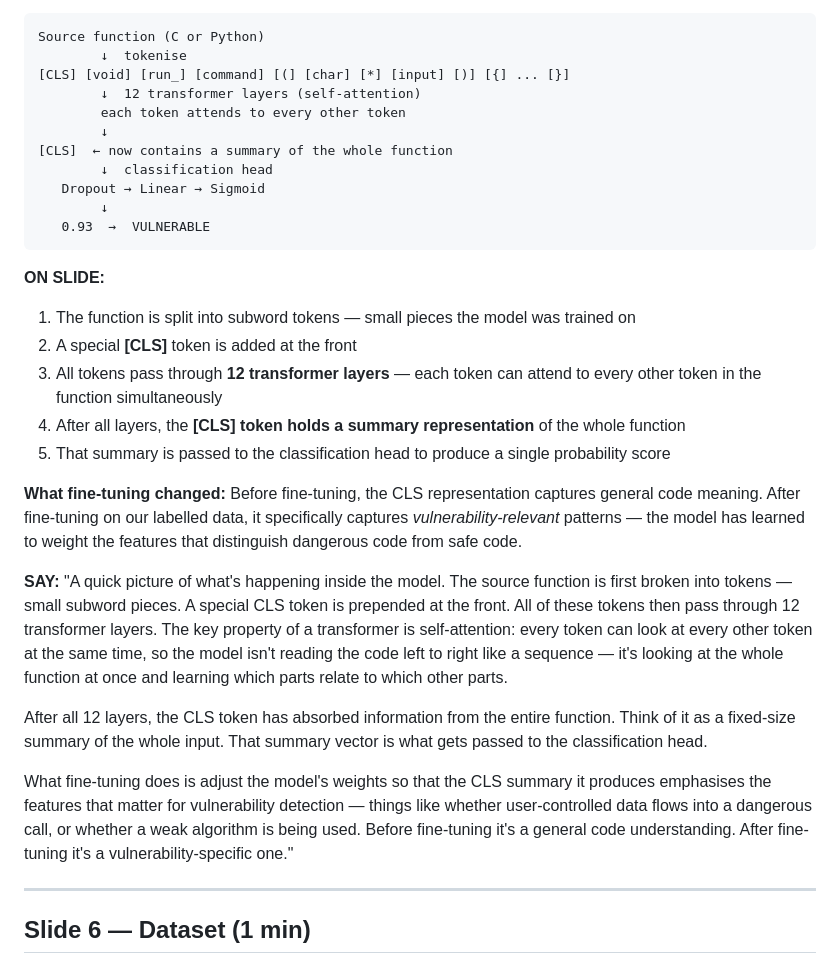
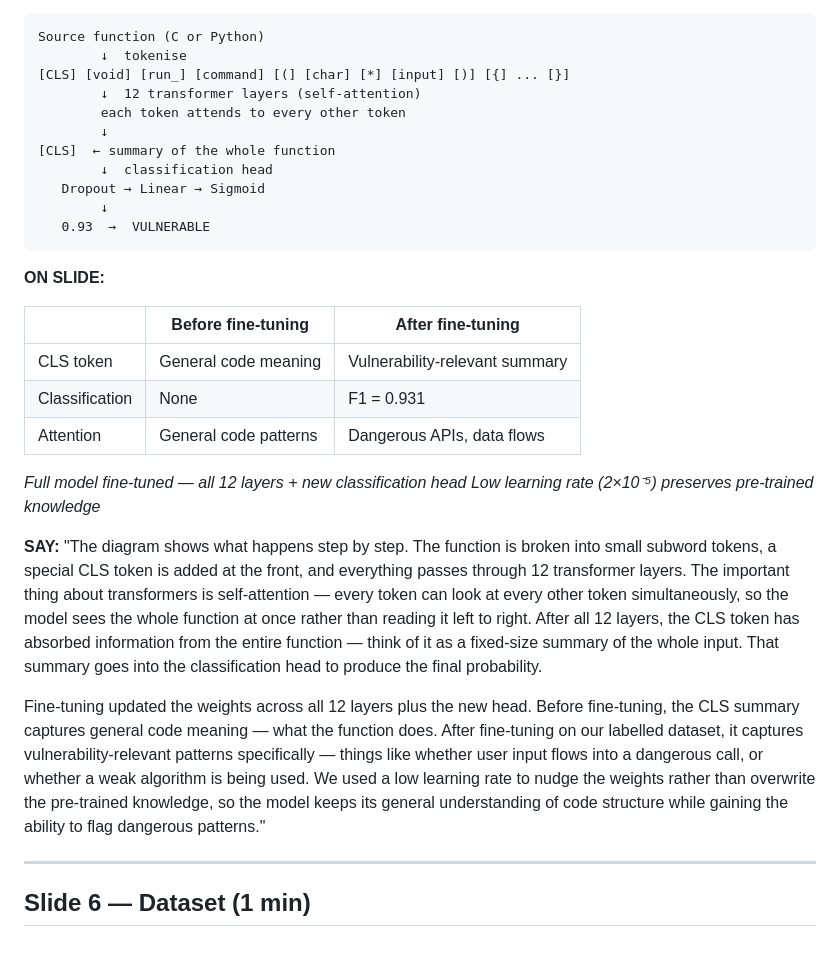
Before and after one commit to breeke/Bert-based-model, a Markdown page: presentation/slides.md, the part around the change. Drawn GitHub-style.

Commit message:
Slide 5: condense fine-tuning effects to before/after table, full detail in SAY
On-slide: compact before/after table (CLS token, classification, attention)
plus two bullet notes on full fine-tuning and low lr. SAY section has the
full verbal explanation of self-attention, CLS summary, and what the weight
updates actually changed.

https://claude.ai/code/session_01TfST5onKHbcsDEesvi6MX3

```diff
--- a/presentation/slides.md
+++ b/presentation/slides.md
@@ -111,7 +111,7 @@ Source function (C or Python)
         ↓  12 transformer layers (self-attention)
         each token attends to every other token
         ↓
-[CLS]  ← now contains a summary of the whole function
+[CLS]  ← summary of the whole function
         ↓  classification head
    Dropout → Linear → Sigmoid
         ↓
@@ -120,33 +120,31 @@ Source function (C or Python)
 
 **ON SLIDE:**
 
-1. The function is split into subword tokens — small pieces the model was trained on
-2. A special **[CLS]** token is added at the front
-3. All tokens pass through **12 transformer layers** — each token can attend to every other token in the function simultaneously
-4. After all layers, the **[CLS] token holds a summary representation** of the whole function
-5. That summary is passed to the classification head to produce a single probability score
+| | Before fine-tuning | After fine-tuning |
+|---|---|---|
+| CLS token | General code meaning | Vulnerability-relevant summary |
+| Classification | None | F1 = 0.931 |
+| Attention | General code patterns | Dangerous APIs, data flows |
 
-**What fine-tuning changed:**
-Before fine-tuning, the CLS representation captures general code meaning.
-After fine-tuning on our labelled data, it specifically captures *vulnerability-relevant* patterns — the model has learned to weight the features that distinguish dangerous code from safe code.
+*Full model fine-tuned — all 12 layers + new classification head*
+*Low learning rate (2×10⁻⁵) preserves pre-trained knowledge*
 
 **SAY:**
-"A quick picture of what's happening inside the model. The source function is first
-broken into tokens — small subword pieces. A special CLS token is prepended at the front.
-All of these tokens then pass through 12 transformer layers. The key property of a
-transformer is self-attention: every token can look at every other token at the same time,
-so the model isn't reading the code left to right like a sequence — it's looking at the
-whole function at once and learning which parts relate to which other parts.
+"The diagram shows what happens step by step. The function is broken into small subword
+tokens, a special CLS token is added at the front, and everything passes through 12
+transformer layers. The important thing about transformers is self-attention — every token
+can look at every other token simultaneously, so the model sees the whole function at once
+rather than reading it left to right. After all 12 layers, the CLS token has absorbed
+information from the entire function — think of it as a fixed-size summary of the whole
+input. That summary goes into the classification head to produce the final probability.
 
-After all 12 layers, the CLS token has absorbed information from the entire function.
-Think of it as a fixed-size summary of the whole input. That summary vector is what gets
-passed to the classification head.
-
-What fine-tuning does is adjust the model's weights so that the CLS summary it produces
-emphasises the features that matter for vulnerability detection — things like whether
-user-controlled data flows into a dangerous call, or whether a weak algorithm is being
-used. Before fine-tuning it's a general code understanding. After fine-tuning it's a
-vulnerability-specific one."
+Fine-tuning updated the weights across all 12 layers plus the new head. Before fine-tuning,
+the CLS summary captures general code meaning — what the function does. After fine-tuning
+on our labelled dataset, it captures vulnerability-relevant patterns specifically — things
+like whether user input flows into a dangerous call, or whether a weak algorithm is being
+used. We used a low learning rate to nudge the weights rather than overwrite the
+pre-trained knowledge, so the model keeps its general understanding of code structure
+while gaining the ability to flag dangerous patterns."
 
 ---
 
```
